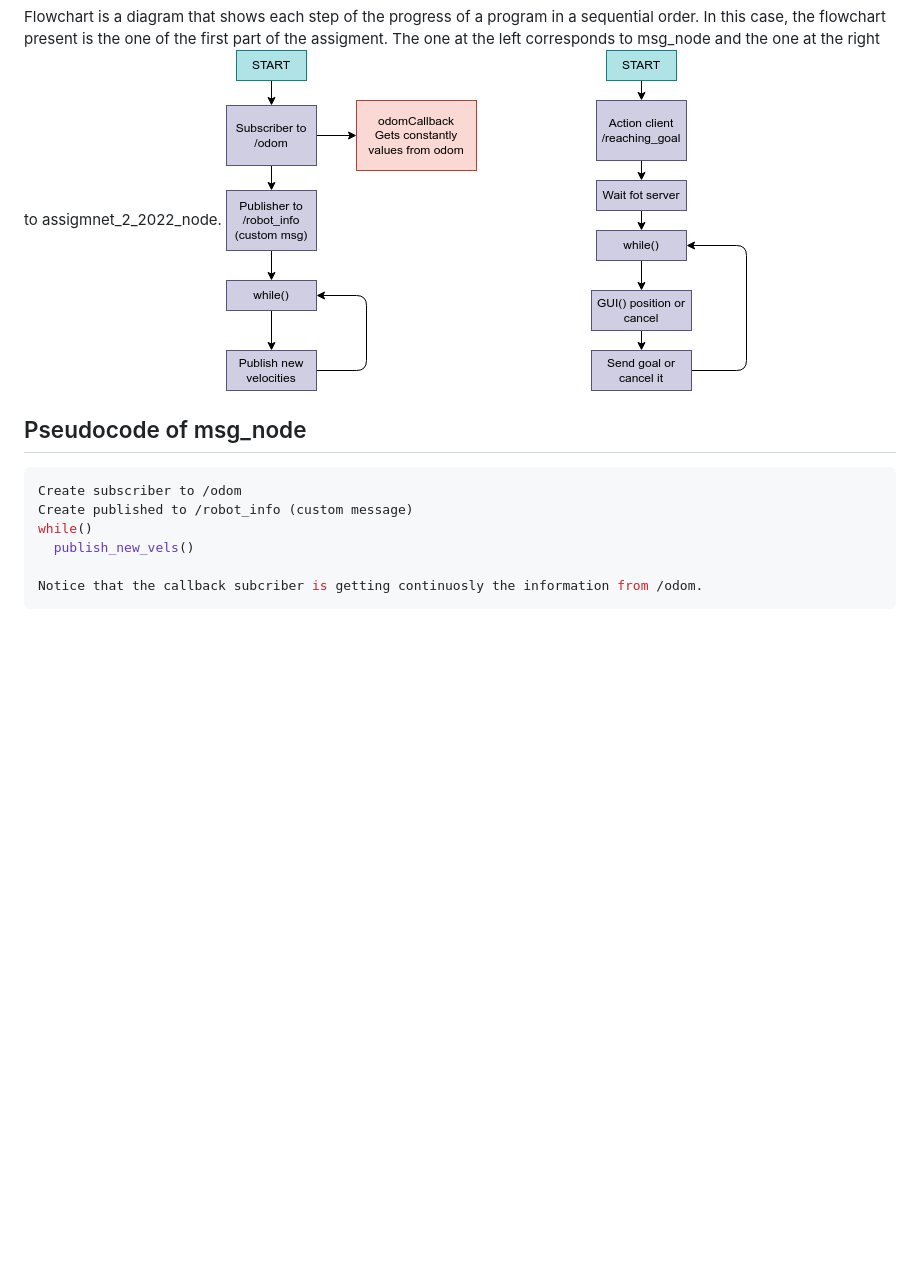
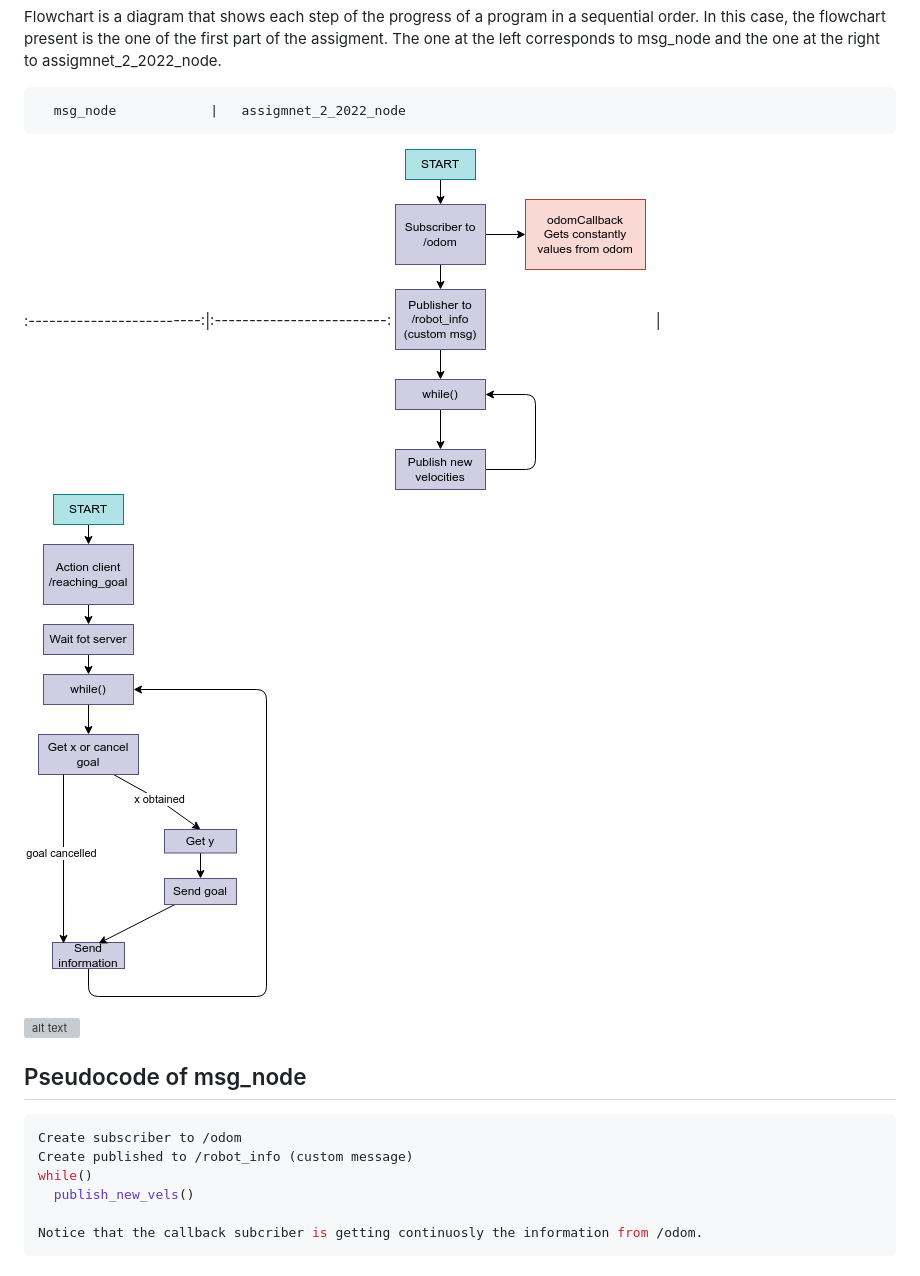
Before and after one commit to isacg5/assignment2_rt, a Markdown page: README.md, the part around the change. Drawn GitHub-style; pictures changed too: resources/flowchart.png (deleted), resources/flowchart1.png (added), resources/flowchart2.png (added); blank space fills up the shorter version; grey boxes are pictures that could not be loaded.

Commit message:
flowchart separate

```diff
--- a/README.md
+++ b/README.md
@@ -36,6 +36,12 @@ To have a better approach to the knowledge of how the code works, the different
 Flowchart
 ----------------------
 Flowchart is a diagram that shows each step of the progress of a program in a sequential order. In this case, the flowchart present is the one of the first part of the assigment. The one at the left corresponds to msg_node and the one at the right to assigmnet_2_2022_node.
+
+      msg_node            |   assigmnet_2_2022_node
+:-------------------------:|:-------------------------:
+![](https://github.com/isacg5/assignment2_rt/blob/main/resources/flowchart1.png)  |  ![](https://github.com/isacg5/assignment2_rt/blob/main/resources/flowchart2.png)
+
+
 ![alt text](https://github.com/isacg5/assignment2_rt/blob/main/resources/flowchart.png)
 
 Pseudocode of msg_node
```
